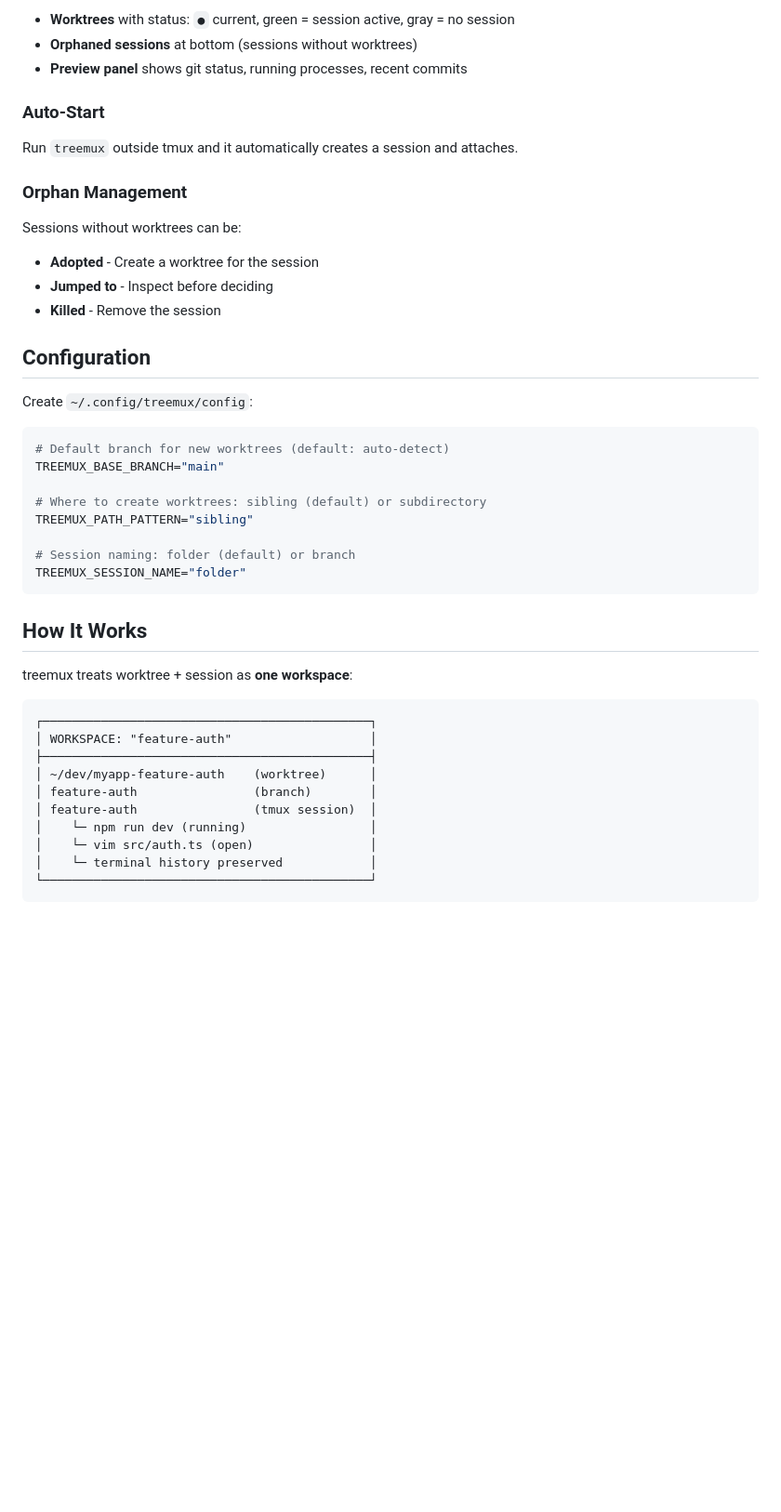
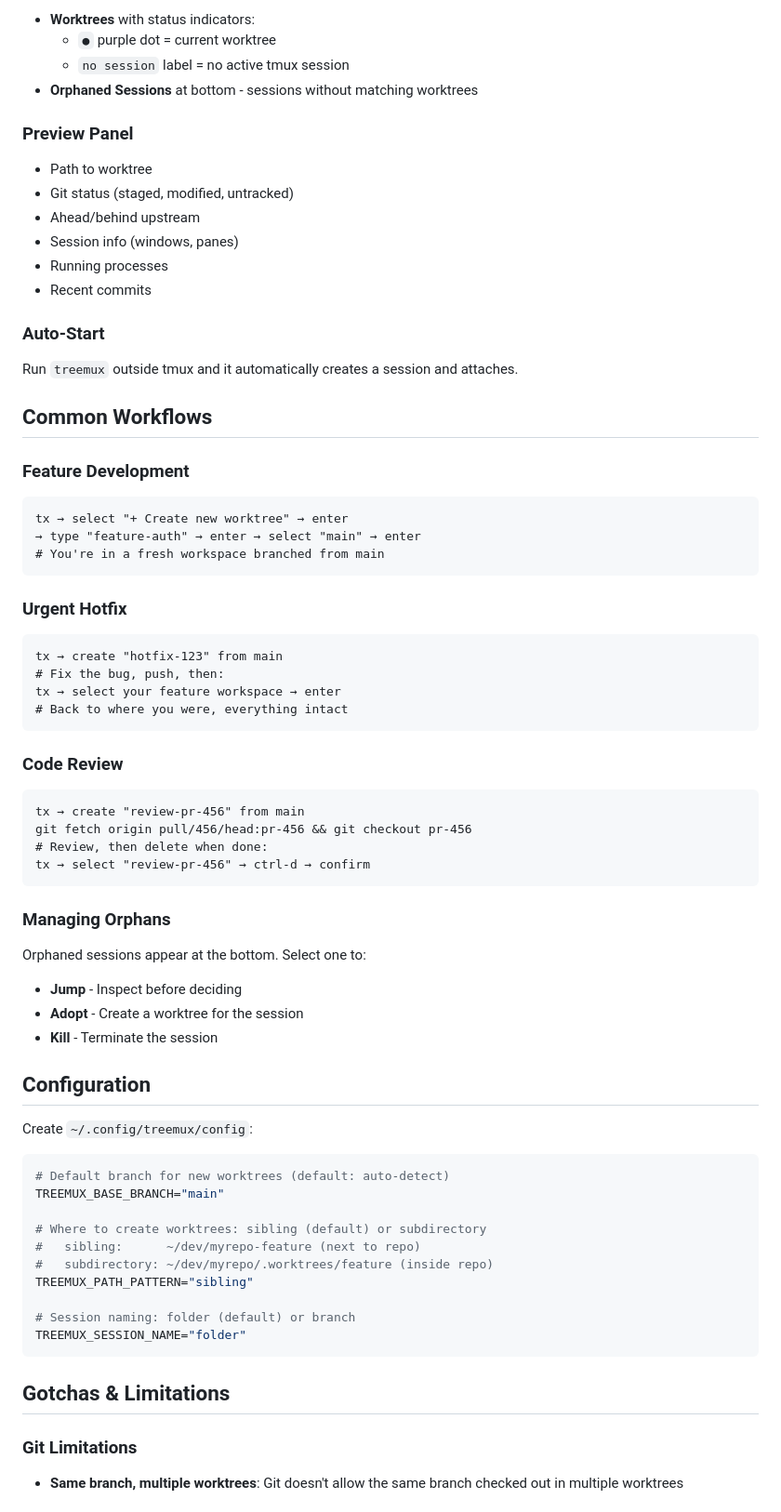
Before and after one commit to nicobailon/treemux, a Markdown page: README.md, the part around the change printed below. Shown: that part at 93% size. Rendered like a GitHub page; blank space fills up the shorter version.

````diff
--- a/README.md
+++ b/README.md
@@ -95,18 +111,57 @@ treemux -l           # List worktrees
 
-- **Worktrees** with status: `●` current, green = session active, gray = no session
-- **Orphaned sessions** at bottom (sessions without worktrees)
-- **Preview panel** shows git status, running processes, recent commits
+- **Worktrees** with status indicators:
+  - `●` purple dot = current worktree
+  - `no session` label = no active tmux session
+- **Orphaned Sessions** at bottom - sessions without matching worktrees
+
+### Preview Panel
+
+- Path to worktree
+- Git status (staged, modified, untracked)
+- Ahead/behind upstream
+- Session info (windows, panes)
+- Running processes
+- Recent commits
 
 ### Auto-Start
 
 Run `treemux` outside tmux and it automatically creates a session and attaches.
 
-### Orphan Management
+## Common Workflows
 
-Sessions without worktrees can be:
-- **Adopted** - Create a worktree for the session
-- **Jumped to** - Inspect before deciding
-- **Killed** - Remove the session
+### Feature Development
+
+```
+tx → select "+ Create new worktree" → enter
+→ type "feature-auth" → enter → select "main" → enter
+# You're in a fresh workspace branched from main
+```
+
+### Urgent Hotfix
+
+```
+tx → create "hotfix-123" from main
+# Fix the bug, push, then:
+tx → select your feature workspace → enter
+# Back to where you were, everything intact
+```
+
+### Code Review
+
+```
+tx → create "review-pr-456" from main
+git fetch origin pull/456/head:pr-456 && git checkout pr-456
+# Review, then delete when done:
+tx → select "review-pr-456" → ctrl-d → confirm
+```
+
+### Managing Orphans
+
+Orphaned sessions appear at the bottom. Select one to:
+
+- **Jump** - Inspect before deciding
+- **Adopt** - Create a worktree for the session
+- **Kill** - Terminate the session
 
 ## Configuration
 
@@ -117,26 +172,17 @@ Create `~/.config/treemux/config`:
 TREEMUX_BASE_BRANCH="main"
 
 # Where to create worktrees: sibling (default) or subdirectory
+#   sibling:      ~/dev/myrepo-feature (next to repo)
+#   subdirectory: ~/dev/myrepo/.worktrees/feature (inside repo)
 TREEMUX_PATH_PATTERN="sibling"
 
 # Session naming: folder (default) or branch
 TREEMUX_SESSION_NAME="folder"
 ```
 
-## How It Works
+## Gotchas & Limitations
 
-treemux treats worktree + session as **one workspace**:
+### Git Limitations
 
-```
-┌─────────────────────────────────────────────┐
-│ WORKSPACE: "feature-auth"                   │
-├─────────────────────────────────────────────┤
-│ ~/dev/myapp-feature-auth    (worktree)      │
-│ feature-auth                (branch)        │
-│ feature-auth                (tmux session)  │
-│    └─ npm run dev (running)                 │
-│    └─ vim src/auth.ts (open)                │
-│    └─ terminal history preserved            │
-└─────────────────────────────────────────────┘
-```
+- **Same branch, multiple worktrees**: Git doesn't allow the same branch checked out in multiple worktrees
 
````
Also changed, not shown: other parts of README.md (+52 -22 lines).
